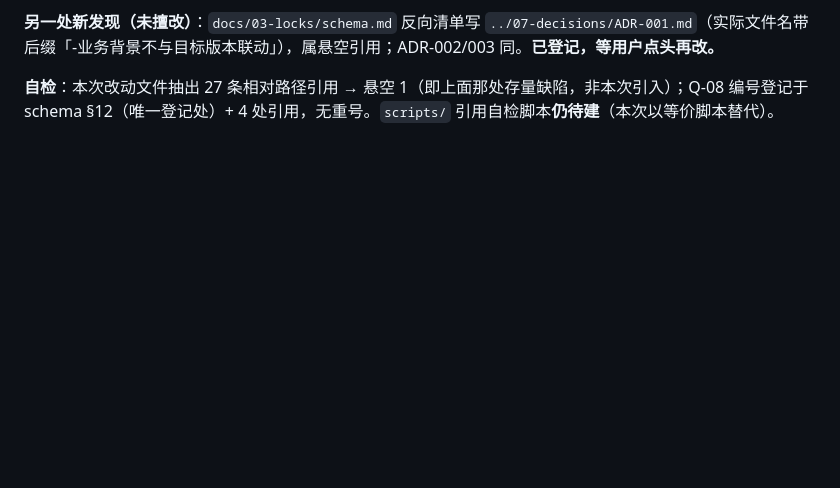
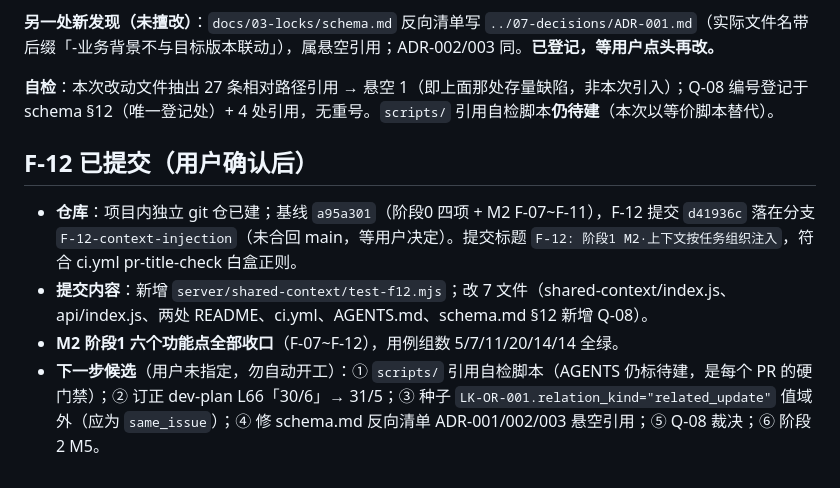
Before and after one commit to qq604390608-maker/jd-growth-platform, a Markdown page: .workbuddy/memory/2026-09-19.md, the part around the change. Rendered like a GitHub page; blank space fills up the shorter version.

Commit message:
docs: 补记 F-12 提交结果与下一步候选

```diff
--- a/.workbuddy/memory/2026-09-19.md
+++ b/.workbuddy/memory/2026-09-19.md
@@ -477,3 +477,10 @@
 **另一处新发现（未擅改）**：`docs/03-locks/schema.md` 反向清单写 `../07-decisions/ADR-001.md`（实际文件名带后缀「-业务背景不与目标版本联动」），属悬空引用；ADR-002/003 同。**已登记，等用户点头再改。**
 
 **自检**：本次改动文件抽出 27 条相对路径引用 → 悬空 1（即上面那处存量缺陷，非本次引入）；Q-08 编号登记于 schema §12（唯一登记处）+ 4 处引用，无重号。`scripts/` 引用自检脚本**仍待建**（本次以等价脚本替代）。
+
+## F-12 已提交（用户确认后）
+
+- **仓库**：项目内独立 git 仓已建；基线 `a95a301`（阶段0 四项 + M2 F-07~F-11），F-12 提交 `d41936c` 落在分支 `F-12-context-injection`（未合回 main，等用户决定）。提交标题 `F-12: 阶段1 M2·上下文按任务组织注入`，符合 ci.yml pr-title-check 白盒正则。
+- **提交内容**：新增 `server/shared-context/test-f12.mjs`；改 7 文件（shared-context/index.js、api/index.js、两处 README、ci.yml、AGENTS.md、schema.md §12 新增 Q-08）。
+- **M2 阶段1 六个功能点全部收口**（F-07~F-12），用例组数 5/7/11/20/14/14 全绿。
+- **下一步候选**（用户未指定，勿自动开工）：① `scripts/` 引用自检脚本（AGENTS 仍标待建，是每个 PR 的硬门禁）；② 订正 dev-plan L66「30/6」→ 31/5；③ 种子 `LK-OR-001.relation_kind="related_update"` 值域外（应为 `same_issue`）；④ 修 schema.md 反向清单 ADR-001/002/003 悬空引用；⑤ Q-08 裁决；⑥ 阶段2 M5。
```
